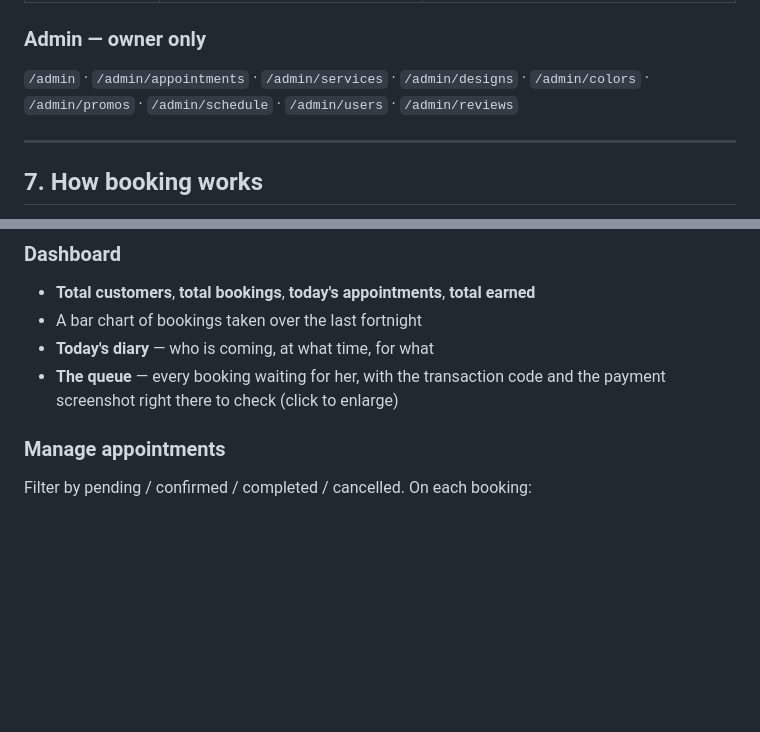
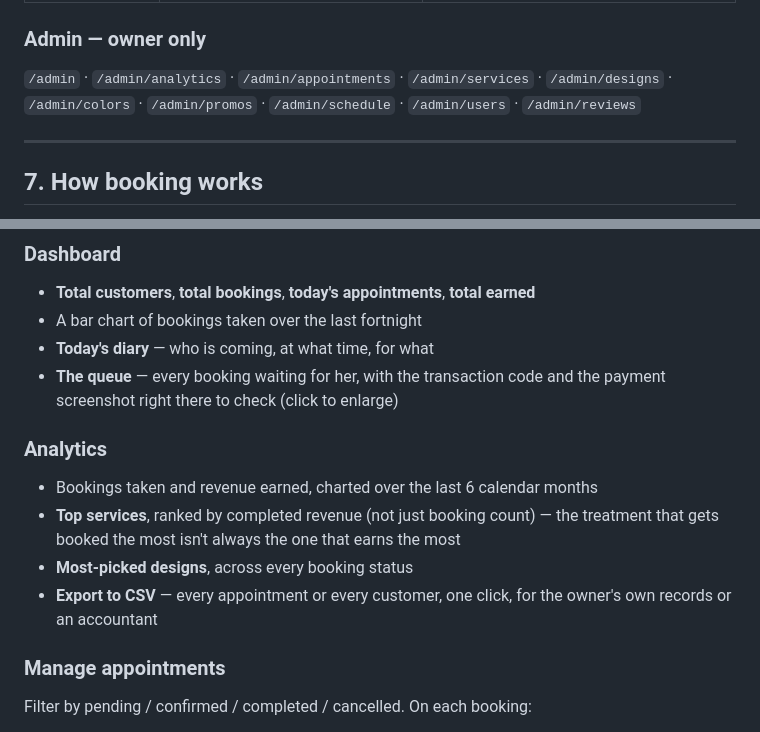
Before and after one commit to Milashmi/Nails-Booking-Website, a Markdown page: ABOUT.md, 2 parts joined by grey strips. Rendered like a GitHub page; blank space fills up the shorter version.

Commit message:
Document the analytics page and CSV export in ABOUT.md

```diff
--- a/ABOUT.md
+++ b/ABOUT.md
@@ -286,9 +286,9 @@ the full list under **Admin → Customers**.
 
 ### Admin — owner only
 
-`/admin` · `/admin/appointments` · `/admin/services` · `/admin/designs` ·
-`/admin/colors` · `/admin/promos` · `/admin/schedule` · `/admin/users` ·
-`/admin/reviews`
+`/admin` · `/admin/analytics` · `/admin/appointments` · `/admin/services` ·
+`/admin/designs` · `/admin/colors` · `/admin/promos` · `/admin/schedule` ·
+`/admin/users` · `/admin/reviews`
 
 ---
 
@@ -501,6 +501,15 @@ there is no part of the site she has to ask a developer to change.
 - **Today's diary** — who is coming, at what time, for what
 - **The queue** — every booking waiting for her, with the transaction code and
   the payment screenshot right there to check (click to enlarge)
+
+### Analytics
+- Bookings taken and revenue earned, charted over the last 6 calendar months
+- **Top services**, ranked by completed revenue (not just booking count) —
+  the treatment that gets booked the most isn't always the one that earns
+  the most
+- **Most-picked designs**, across every booking status
+- **Export to CSV** — every appointment or every customer, one click, for
+  the owner's own records or an accountant
 
 ### Manage appointments
 Filter by pending / confirmed / completed / cancelled. On each booking:
```
